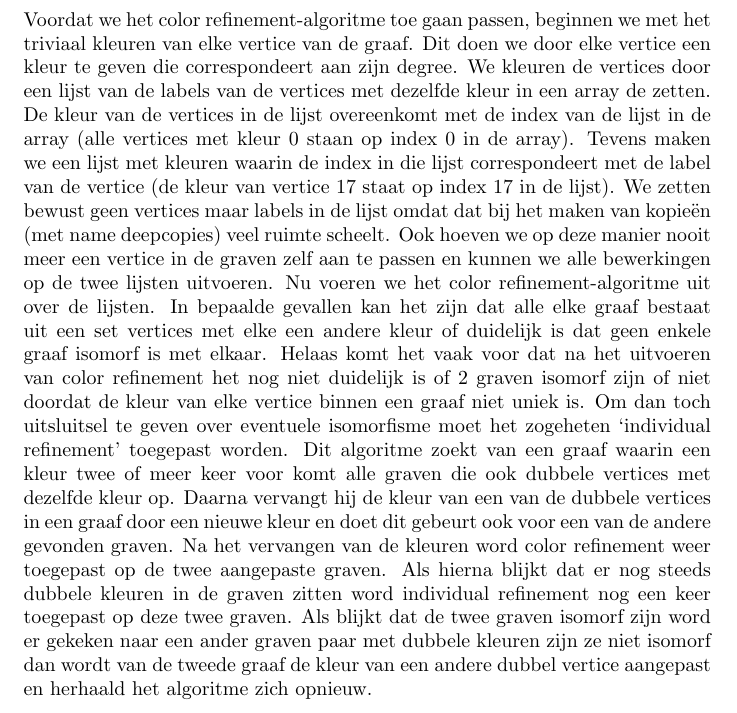
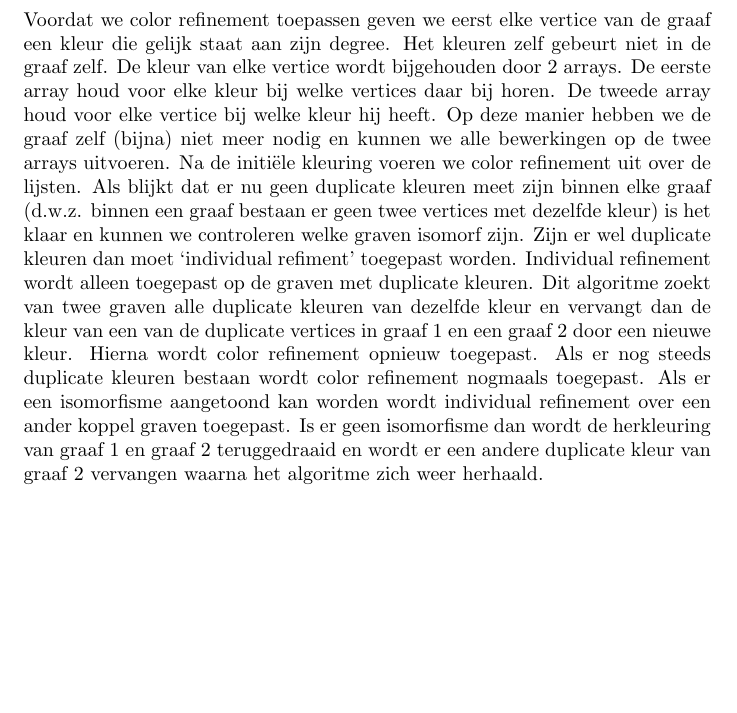
Before and after one commit to Pietvergiet/Project-Module-7, a LaTeX document (paper/paper.tex): part of page 6 of 11, cut at the place of the change, the shorter picture padded with empty space. Compiled offline with pdfLaTeX.

Commit message:
Stukje herschreven (zonder pseudocode)

```diff
--- a/paper/paper.tex
+++ b/paper/paper.tex
@@ -71,7 +71,9 @@ De tweede zijn de planaire grafen, dat zijn de grafen die zo in het platte vlak
 %----------------------------------------------------------------------------------------
 
 \section{Ons algoritme}
-Voordat we het color refinement-algoritme toe gaan passen, beginnen we met het triviaal kleuren van elke vertice van de graaf. Dit doen we door elke vertice een kleur te geven die correspondeert aan zijn degree. We kleuren de vertices door een lijst van de labels van de vertices met dezelfde kleur in een array de zetten. De kleur van de vertices in de lijst overeenkomt met de index van de lijst in de array (alle vertices met kleur 0 staan op index 0 in de array). Tevens maken we een lijst met kleuren waarin de index in die lijst correspondeert met de label van de vertice (de kleur van vertice 17 staat op index 17 in de lijst). We zetten bewust geen vertices maar labels in de lijst omdat dat bij het maken van kopie\"en (met name deepcopies) veel ruimte scheelt. Ook hoeven we op deze manier nooit meer een vertice in de graven zelf aan te passen en kunnen we alle bewerkingen op de twee lijsten uitvoeren. Nu voeren we het color refinement-algoritme uit over de lijsten. In bepaalde gevallen kan het zijn dat alle elke graaf bestaat uit een set vertices met elke een andere kleur of duidelijk is dat geen enkele graaf isomorf is met elkaar. Helaas komt het vaak voor dat na het uitvoeren van color refinement het nog niet duidelijk is of 2 graven isomorf zijn of niet doordat de kleur van elke vertice binnen een graaf niet uniek is. Om dan toch uitsluitsel te geven over eventuele isomorfisme moet het zogeheten `individual refinement' toegepast worden. Dit algoritme zoekt van een graaf waarin een kleur twee of meer keer voor komt alle graven die ook dubbele vertices met dezelfde kleur op. Daarna vervangt hij de kleur van een van de dubbele vertices in een graaf door een nieuwe kleur en doet dit gebeurt ook voor een van de andere gevonden graven. Na het vervangen van de kleuren word color refinement weer toegepast op de twee aangepaste graven. Als hierna blijkt dat er nog steeds dubbele kleuren in de graven zitten word individual refinement nog een keer toegepast op deze twee graven. Als blijkt dat de twee graven isomorf zijn word er gekeken naar een ander graven paar met dubbele kleuren zijn ze niet isomorf dan wordt van de tweede graaf de kleur van een andere dubbel vertice aangepast en herhaald het algoritme zich opnieuw.
+Voordat we color refinement toepassen geven we eerst elke vertice van de graaf een kleur die gelijk staat aan zijn degree. Het kleuren zelf gebeurt niet in de graaf zelf. De kleur van elke vertice wordt bijgehouden door 2 arrays. De eerste array houd voor elke kleur bij welke vertices daar bij horen. De tweede array houd voor elke vertice bij welke kleur hij heeft. Op deze manier hebben we de graaf zelf (bijna) niet meer nodig en kunnen we alle bewerkingen op de twee arrays uitvoeren. Na de initi\"ele kleuring voeren we color refinement uit over de lijsten. Als blijkt dat er nu geen duplicate kleuren meet zijn binnen elke graaf (d.w.z. binnen een graaf bestaan er geen twee vertices met dezelfde kleur) is het klaar en kunnen we controleren welke graven isomorf zijn. Zijn er wel duplicate kleuren dan moet `individual refiment' toegepast worden. Individual refinement wordt alleen toegepast op de graven met duplicate kleuren. Dit algoritme zoekt van twee graven alle duplicate kleuren van dezelfde kleur en vervangt dan de kleur van een van de duplicate vertices in graaf 1 en een graaf 2 door een nieuwe kleur. Hierna wordt color refinement opnieuw toegepast. Als er nog steeds duplicate kleuren bestaan wordt color refinement nogmaals toegepast. Als er een isomorfisme aangetoond kan worden wordt individual refinement over een ander koppel graven toegepast. Is er geen isomorfisme dan wordt de herkleuring van graaf 1 en graaf 2 teruggedraaid en wordt er een andere duplicate kleur van graaf 2 vervangen waarna het algoritme zich weer herhaald.
+
+% Voordat we het color refinement-algoritme toe gaan passen, beginnen we met het triviaal kleuren van elke vertice van de graaf. Dit doen we door elke vertice een kleur te geven die correspondeert aan zijn degree. We kleuren de vertices door een lijst van de labels van de vertices met dezelfde kleur in een array de zetten. De kleur van de vertices in de lijst overeenkomt met de index van de lijst in de array (alle vertices met kleur 0 staan op index 0 in de array). Tevens maken we een lijst met kleuren waarin de index in die lijst correspondeert met de label van de vertice (de kleur van vertice 17 staat op index 17 in de lijst). We zetten bewust geen vertices maar labels in de lijst omdat dat bij het maken van kopie\"en (met name deepcopies) veel ruimte scheelt. Ook hoeven we op deze manier nooit meer een vertice in de graven zelf aan te passen en kunnen we alle bewerkingen op de twee lijsten uitvoeren. Nu voeren we het color refinement-algoritme uit over de lijsten. In bepaalde gevallen kan het zijn dat alle elke graaf bestaat uit een set vertices met elke een andere kleur of duidelijk is dat geen enkele graaf isomorf is met elkaar. Helaas komt het vaak voor dat na het uitvoeren van color refinement het nog niet duidelijk is of 2 graven isomorf zijn of niet doordat de kleur van elke vertice binnen een graaf niet uniek is. Om dan toch uitsluitsel te geven over eventuele isomorfisme moet het zogeheten `individual refinement' toegepast worden. Dit algoritme zoekt van een graaf waarin een kleur twee of meer keer voor komt alle graven die ook dubbele vertices met dezelfde kleur op. Daarna vervangt hij de kleur van een van de dubbele vertices in een graaf door een nieuwe kleur en doet dit gebeurt ook voor een van de andere gevonden graven. Na het vervangen van de kleuren word color refinement weer toegepast op de twee aangepaste graven. Als hierna blijkt dat er nog steeds dubbele kleuren in de graven zitten word individual refinement nog een keer toegepast op deze twee graven. Als blijkt dat de twee graven isomorf zijn word er gekeken naar een ander graven paar met dubbele kleuren zijn ze niet isomorf dan wordt van de tweede graaf de kleur van een andere dubbel vertice aangepast en herhaald het algoritme zich opnieuw.
 \pagebreak
 
 %----------------------------------------------------------------------------------------
```
